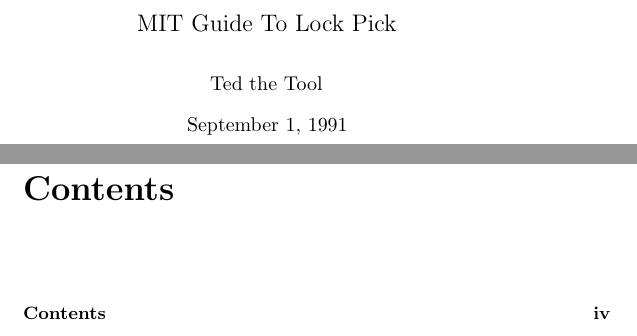
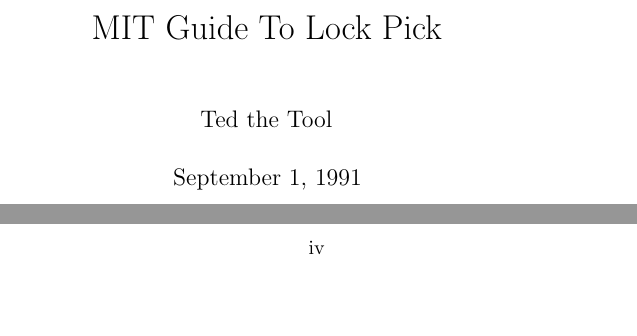
Before and after one commit to iwiwsb/mitgtlp, a LaTeX thesis (mit-guide-to-lockpick.tex): two parts of pages 1 and 4 of 47 before the commit and two parts of pages 1 and 4 of 51 after it, joined at a grey line, cut so that both start at the same text, the shorter picture padded with empty space. Compiled offline with pdfLaTeX.

Commit message:
Change document class

```diff
--- a/mit-guide-to-lockpick.tex
+++ b/mit-guide-to-lockpick.tex
@@ -1,4 +1,4 @@
-\documentclass[draft,9pt,twoside,openright]{memoir}
+\documentclass[draft,10pt,twoside,openright]{book}
 \usepackage[english]{babel}
 \usepackage[paper=a5paper]{geometry}
 \usepackage{microtype}
```
Also changed, not shown: 1 other file.
